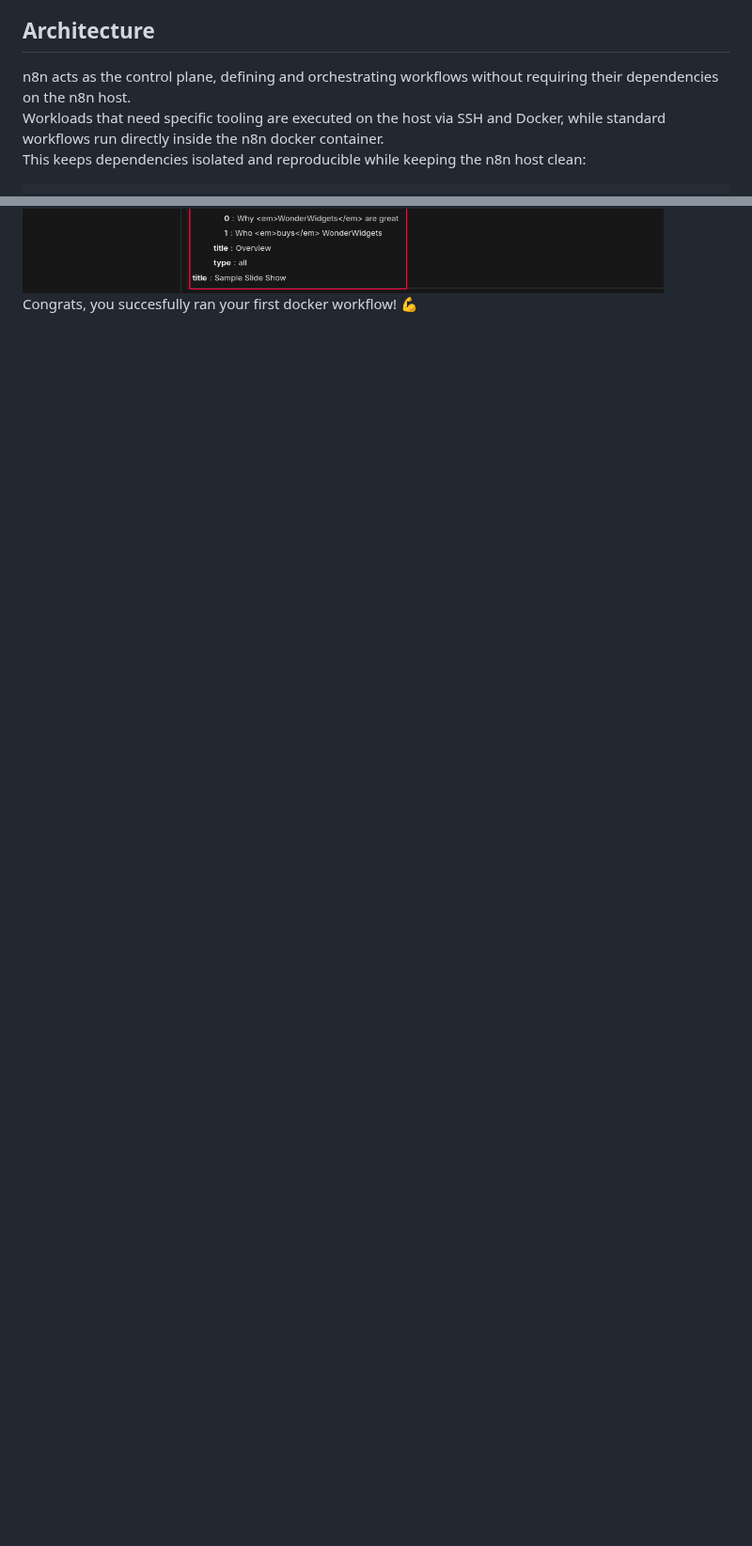
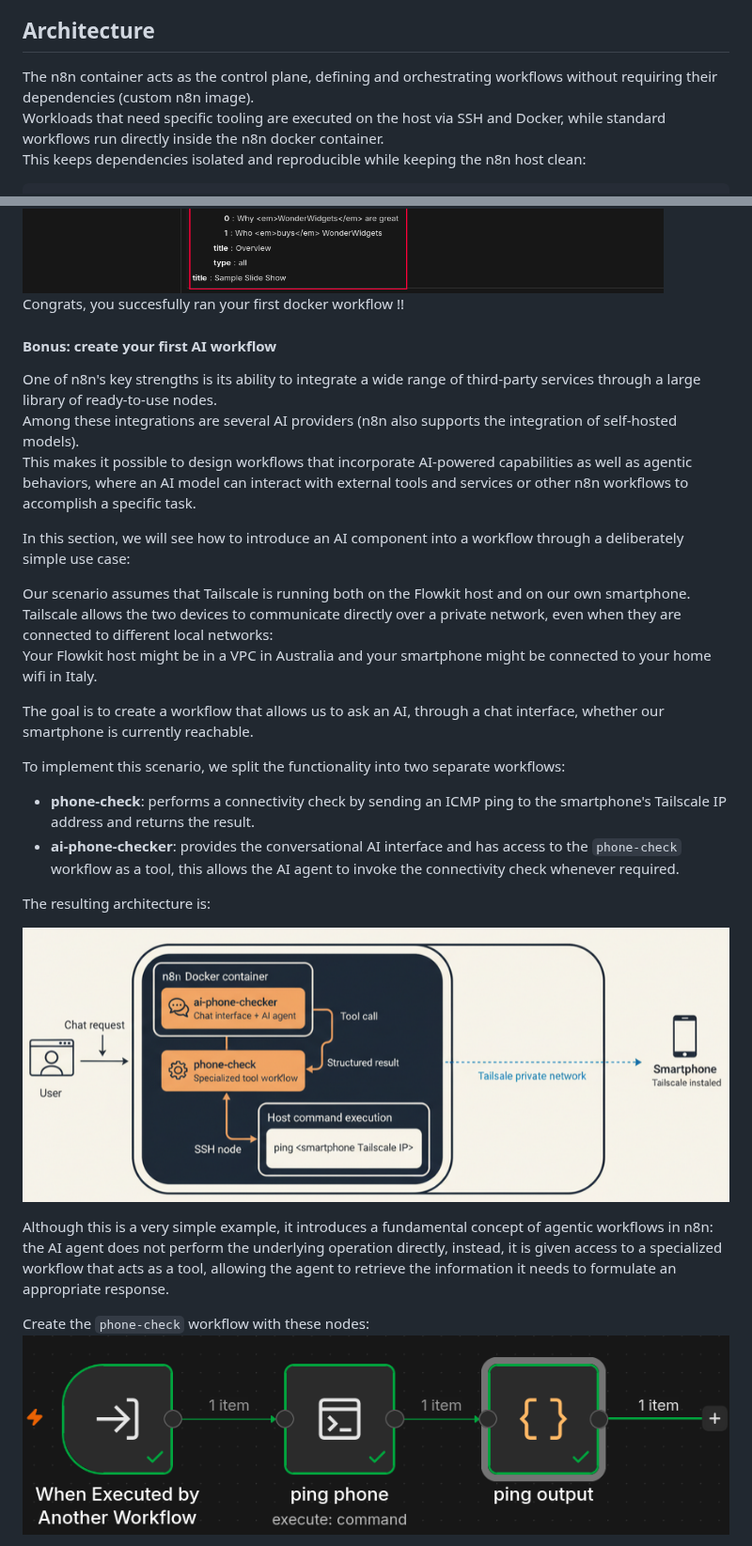
Before and after one commit to R3DRUN3/flowkit, a Markdown page: README.md, 2 parts joined by grey strips. Shown at 94% size. Drawn GitHub-style; pictures changed too: media/ai_use_case_arch.png (added), media/pc1.png (added); blank space fills up the shorter version.

Commit message:
docs(readme): use cases + ai workflow
Signed-off-by: r3drun3 <simone.ragonesi@protonmail.com>

```diff
--- a/README.md
+++ b/README.md
@@ -45,7 +62,7 @@ Read [this article](https://www.neteye-blog.com/blog/2026/01/27/architecting-a-p
 
 
 ## Architecture
-n8n acts as the control plane, defining and orchestrating workflows without requiring their dependencies on the n8n host.
+The n8n container acts as the control plane, defining and orchestrating workflows without requiring their dependencies (custom n8n image).
 Workloads that need specific tooling are executed on the host via SSH and Docker, while standard workflows run directly inside the n8n docker container.
 This keeps dependencies isolated and reproducible while keeping the n8n host clean:
 
@@ -189,4 +206,34 @@ return [
 
 Now run the workflow ad observe the output:
 ![w4](./media/ssh_workflow_4.png)
-Congrats, you succesfully ran your first docker workflow! 💪
+Congrats, you succesfully ran your first docker workflow !!
+
+#### Bonus: create your first AI workflow
+One of n8n's key strengths is its ability to integrate a wide range of third-party services through a large library of ready-to-use nodes.
+Among these integrations are several AI providers (n8n also supports the integration of self-hosted models).
+This makes it possible to design workflows that incorporate AI-powered capabilities as well as agentic behaviors, where an AI model can interact with external tools and services or other n8n workflows to accomplish a specific task.
+
+In this section, we will see how to introduce an AI component into a workflow through a deliberately simple use case:
+
+Our scenario assumes that Tailscale is running both on the Flowkit host and on our own smartphone.
+Tailscale allows the two devices to communicate directly over a private network, even when they are connected to different local networks:
+Your Flowkit host might be in a VPC in Australia and your smartphone might be connected to your home wifi in Italy.
+
+The goal is to create a workflow that allows us to ask an AI, through a chat interface, whether our smartphone is currently reachable.
+
+To implement this scenario, we split the functionality into two separate workflows:
+
+* **phone-check**: performs a connectivity check by sending an ICMP ping to the smartphone's Tailscale IP address and returns the result.
+* **ai-phone-checker**: provides the conversational AI interface and has access to the `phone-check` workflow as a tool, this allows the AI agent to invoke the connectivity check whenever required.
+
+The resulting architecture is:
+
+![ai-arch](./media/ai_use_case_arch.png)
+
+
+Although this is a very simple example, it introduces a fundamental concept of agentic workflows in n8n:
+the AI agent does not perform the underlying operation directly, instead, it is given access to a specialized workflow that acts as a tool, allowing the agent to retrieve the information it needs to formulate an appropriate response.
+
+Create the `phone-check` workflow with these nodes:
+![phone-check1](./media/pc1.png)
+
```
Also changed, not shown: other parts of README.md (+65 -2 lines), media/ai1.png (added), media/ai2.png (added), media/pc2.png (added).
